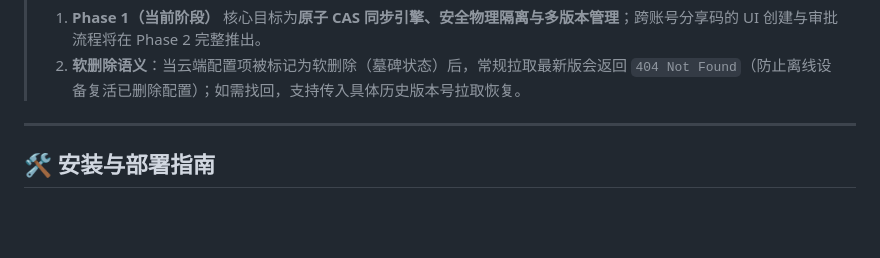
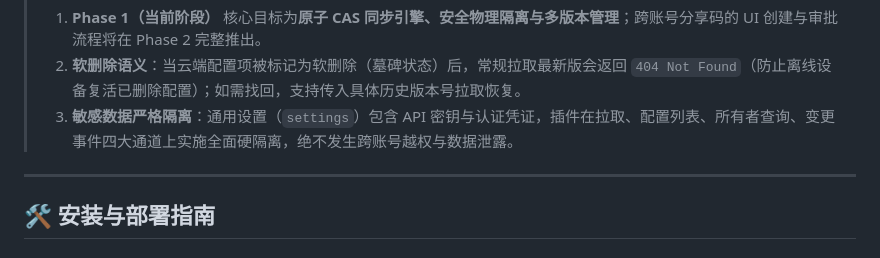
Before and after one commit to zgy-beep/SillyTavern-CloudConfig, a Markdown page: README.md, the part around the change. Rendered like a GitHub page; blank space fills up the shorter version.

```diff
--- a/README.md
+++ b/README.md
@@ -46,6 +46,7 @@
 > **说明**：
 > 1. **Phase 1（当前阶段）** 核心目标为**原子 CAS 同步引擎、安全物理隔离与多版本管理**；跨账号分享码的 UI 创建与审批流程将在 Phase 2 完整推出。
 > 2. **软删除语义**：当云端配置项被标记为软删除（墓碑状态）后，常规拉取最新版会返回 `404 Not Found`（防止离线设备复活已删除配置）；如需找回，支持传入具体历史版本号拉取恢复。
+> 3. **敏感数据严格隔离**：通用设置（`settings`）包含 API 密钥与认证凭证，插件在拉取、配置列表、所有者查询、变更事件四大通道上实施全面硬隔离，绝不发生跨账号越权与数据泄露。
 
 ---
 
```
Also changed, not shown: docs/review-2026-09-16-round5.md (added, +63 -0 lines).
